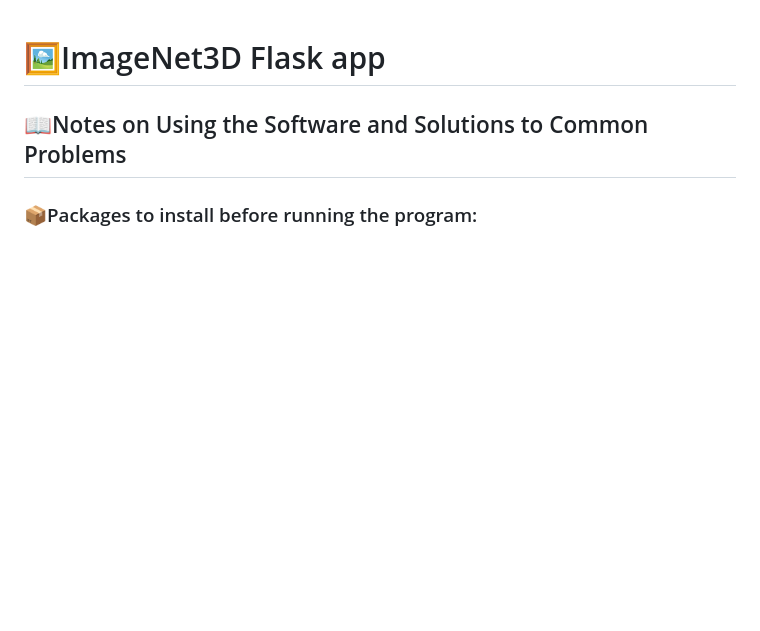
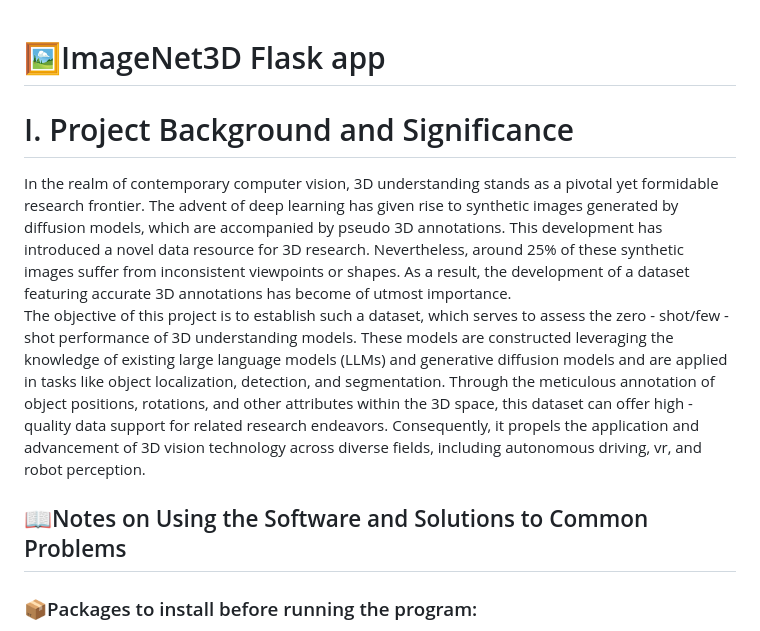
Before and after one commit to Lemon-mlc/ImageNet3D-Flask-app, a Markdown page: README.md, the part around the change. Rendered like a GitHub page; blank space fills up the shorter version.

```diff
--- a/README.md
+++ b/README.md
@@ -1,4 +1,7 @@
 # 🖼️ImageNet3D Flask app
+# I. Project Background and Significance
+In the realm of contemporary computer vision, 3D understanding stands as a pivotal yet formidable research frontier. The advent of deep learning has given rise to synthetic images generated by diffusion models, which are accompanied by pseudo 3D annotations. This development has introduced a novel data resource for 3D research. Nevertheless, around 25% of these synthetic images suffer from inconsistent viewpoints or shapes. As a result, the development of a dataset featuring accurate 3D annotations has become of utmost importance.<br>
+The objective of this project is to establish such a dataset, which serves to assess the zero - shot/few - shot performance of 3D understanding models. These models are constructed leveraging the knowledge of existing large language models (LLMs) and generative diffusion models and are applied in tasks like object localization, detection, and segmentation. Through the meticulous annotation of object positions, rotations, and other attributes within the 3D space, this dataset can offer high - quality data support for related research endeavors. Consequently, it propels the application and advancement of 3D vision technology across diverse fields, including autonomous driving, vr, and robot perception. <br>
 ## 📖Notes on Using the Software and Solutions to Common Problems
 ### 📦Packages to install before running the program:
 
```
Also changed, not shown: README.zh.md (+4 -0 lines).
